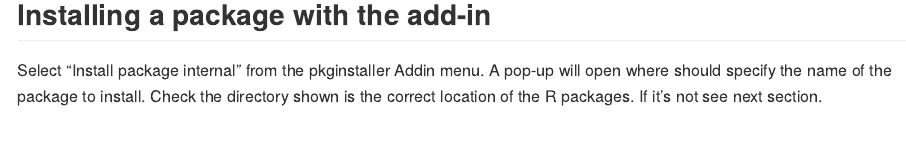
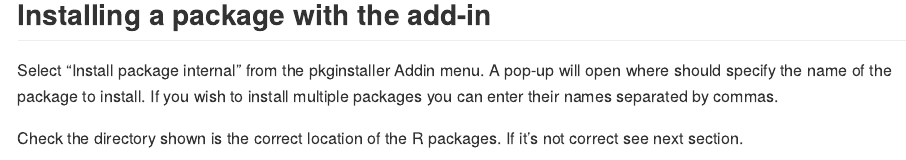
Before and after one commit to ScotGovAnalysis/pkginstaller, an R Markdown document (README.Rmd): the page in a window 1100 px wide, from 760 px down. The pictures show the output file README.md that the author committed with the source, drawn offline in the style of GitHub; long lines of code are wrapped; badge pictures from the web are left out.

Commit message:
multiple install update

```diff
--- a/README.Rmd
+++ b/README.Rmd
@@ -50,7 +50,9 @@ Once the package is installed, use pkginstaller from the Addins menu found in R
 
 ## Installing a package with the add-in
 
-Select "Install package internal" from the pkginstaller Addin menu. A pop-up will open where should specify the name of the package to install. Check the directory shown is the correct location of the R packages. If it's not see next section.
+Select "Install package internal" from the pkginstaller Addin menu. A pop-up will open where should specify the name of the package to install. If you wish to install multiple packages you can enter their names separated by commas.
+
+Check the directory shown is the correct location of the R packages. If it's not correct see next section.
 
 ![image-2](man/figures/Install_img.png)
 
```
Also changed, not shown: README.md.
